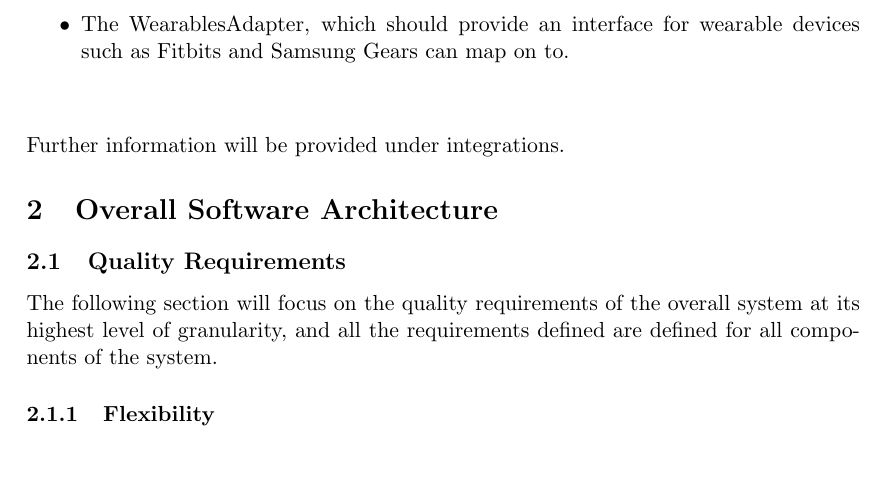
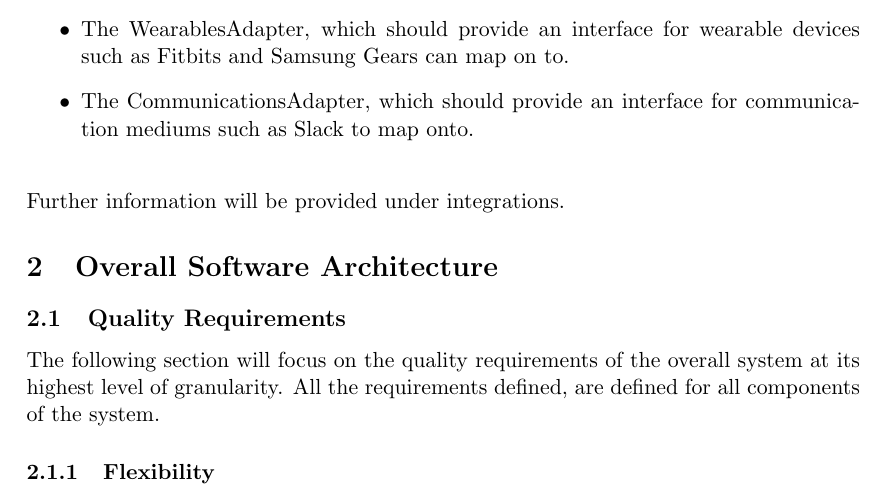
Before and after one commit to CodusMaximus/hyper-perform-documentation, a LaTeX document (Architectural Requirements/Architectural_Requirements.tex): part of page 4 of 9, cut so that both start at the same text, the shorter picture padded with empty space. Compiled offline with pdfLaTeX.

Commit message:
Added CommunicationsAdapter as part of future things

```diff
--- a/Architectural Requirements/Architectural_Requirements.tex
+++ b/Architectural Requirements/Architectural_Requirements.tex
@@ -75,14 +75,15 @@ An explanation of some of the adapters follow:
 \end{itemize}
 Extended release adapters will include:
 \begin{itemize}
-	\item The WearablesAdapter, which should provide an interface for wearable devices such as Fitbits and Samsung Gears can map on to.\\\\
+	\item The WearablesAdapter, which should provide an interface for wearable devices such as Fitbits and Samsung Gears can map on to.
+	\item The CommunicationsAdapter, which should provide an interface for communication mediums such as Slack to map onto.\\
 \end{itemize}
 Further information will be provided under integrations.
 
 \section{Overall Software Architecture}
 
 \subsection{Quality Requirements}
-The following section will focus on the quality requirements of the overall system at its highest level of granularity, and all the requirements defined are defined for all components of the system.
+The following section will focus on the quality requirements of the overall system at its highest level of granularity. All the requirements defined, are defined for all components of the system.
 
 \subsubsection{Flexibility}
 The most important element of the system is its flexibility. Each component of the system is decoupled from every other component, thus allowing you to change certain components without affecting anything else. The main focus of the software is to source data from various integrations that change with the current market trends and business environment. Thus the need for additional integrations and replacement of default integrations will arise, allowing for a system fully embracing the principles of IOT (Internet of Things).\\ \\
```
Also changed, not shown: Architectural Requirements/Architectural_Requirements.pdf.
